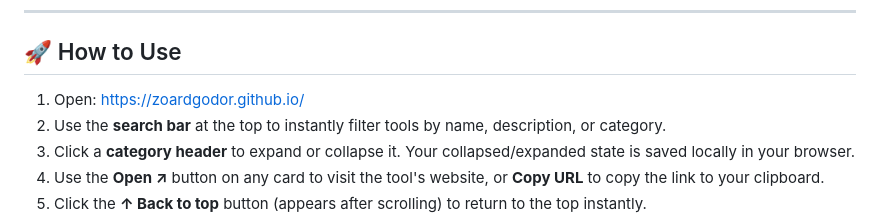
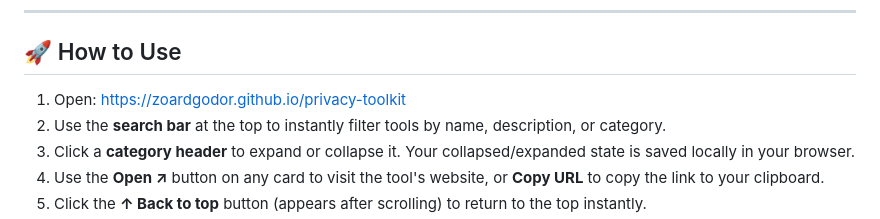
Before and after one commit to zoardgodor/privacy-toolkit, a Markdown page: README.md, the part around the change. Rendered like a GitHub page.

Commit message:
Update usage link in README.md

```diff
--- a/README.md
+++ b/README.md
@@ -44,7 +44,7 @@ Each category header displays a live count of the tools it contains.
 
 ## 🚀 How to Use
 
-1. Open: https://zoardgodor.github.io/
+1. Open: https://zoardgodor.github.io/privacy-toolkit
 2. Use the **search bar** at the top to instantly filter tools by name, description, or category.
 3. Click a **category header** to expand or collapse it. Your collapsed/expanded state is saved locally in your browser.
 4. Use the **Open ↗** button on any card to visit the tool's website, or **Copy URL** to copy the link to your clipboard.
```
